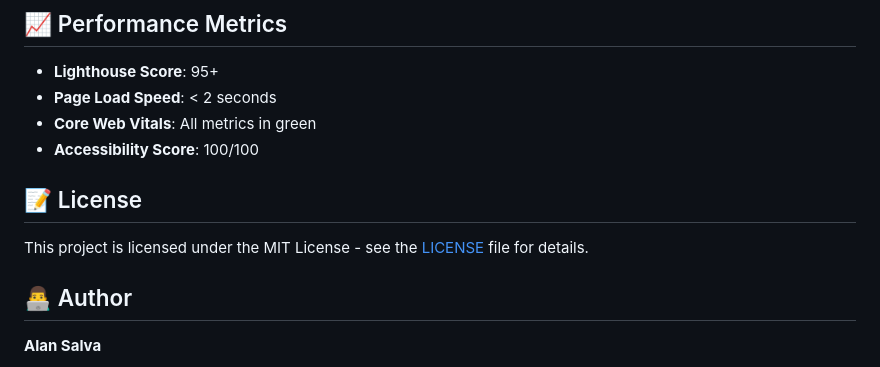
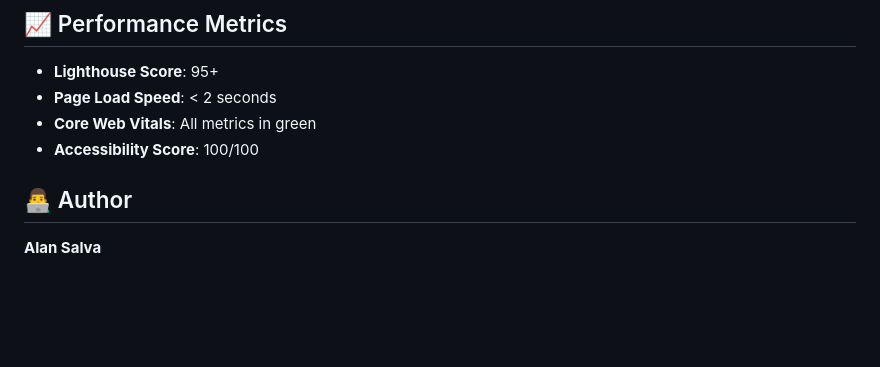
Before and after one commit to tyhrr/portfolio-optimized, a Markdown page: README.md, the part around the change. GitHub-like rendering; blank space fills up the shorter version.

Commit message:
Actualizar README.md

```diff
--- a/README.md
+++ b/README.md
@@ -212,9 +212,6 @@ const projectsData = [
 - **Core Web Vitals**: All metrics in green
 - **Accessibility Score**: 100/100
 
-## 📝 License
-
-This project is licensed under the MIT License - see the [LICENSE](LICENSE) file for details.
 
 ## 👨‍💻 Author
 
```
